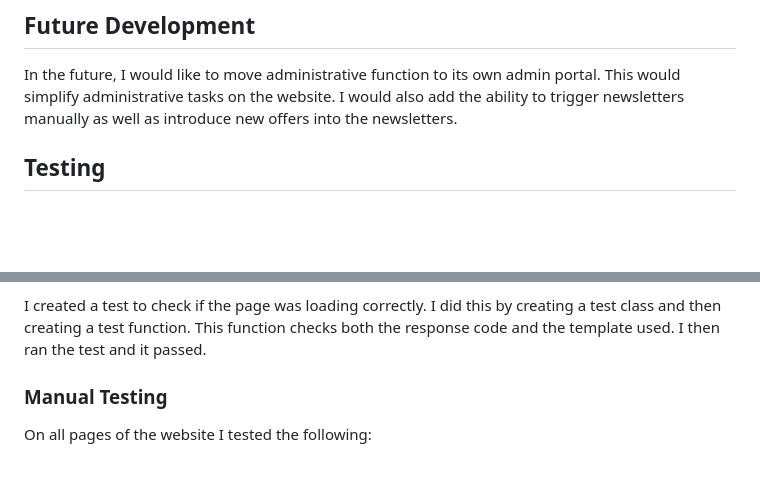
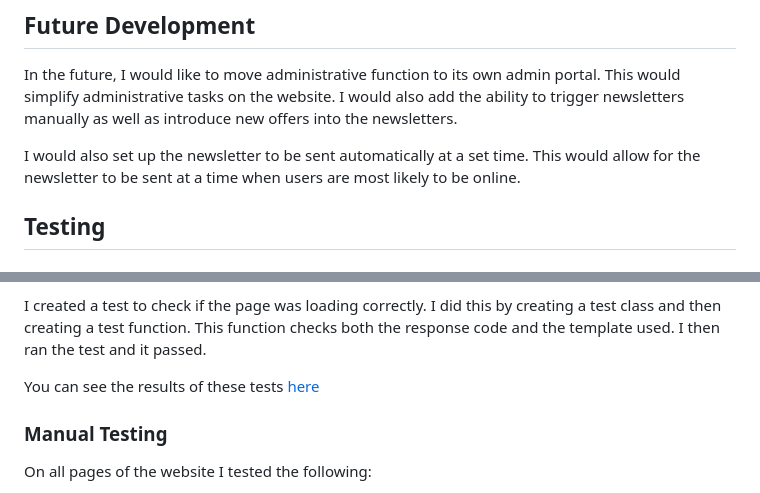
Before and after one commit to browne878/pp5-game-keys, a Markdown page: README.md, 2 parts joined by grey strips. GitHub-like rendering; blank space fills up the shorter version.

Commit message:
Update Automated tests section of the readme

```diff
--- a/README.md
+++ b/README.md
@@ -120,6 +120,9 @@ This model has a one to one relationship with the user model. This is because an
 In the future, I would like to move administrative function to its own admin portal. This would simplify administrative tasks on the website.
 I would also add the ability to trigger newsletters manually as well as introduce new offers into the newsletters.
 
+I would also set up the newsletter to be sent automatically at a set time. This would allow for the newsletter to be sent at a time when users
+are most likely to be online.
+
 ## **Testing**
 
 ### **Automated Testing**
@@ -138,6 +141,8 @@ This function checks both the response code and the template used. I then ran th
 
 I created a test to check if the page was loading correctly. I did this by creating a test class and then creating a test function.
 This function checks both the response code and the template used. I then ran the test and it passed.
+
+You can see the results of these tests [here](/readme/images/code_validation/automated_tests/automated-test-result.png)
 
 ### **Manual Testing**
 
```
